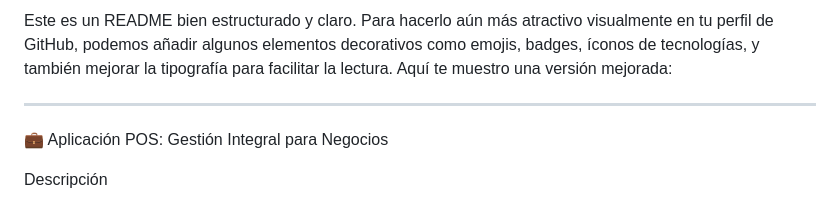
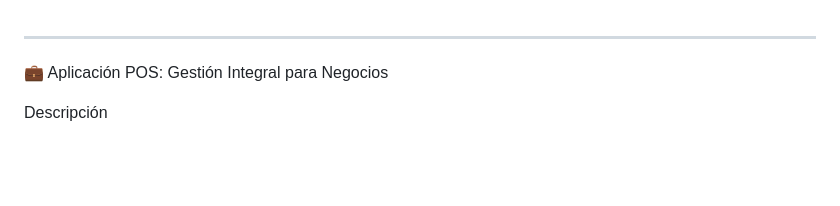
Before and after one commit to scriptvg/Discord-S0ftw, a Markdown page: README.md, the part around the change. Rendered like a GitHub page; blank space fills up the shorter version.

Commit message:
Actualizar README.md

```diff
--- a/README.md
+++ b/README.md
@@ -1,6 +1,3 @@
-Este es un README bien estructurado y claro. Para hacerlo aún más atractivo visualmente en tu perfil de GitHub, podemos añadir algunos elementos decorativos como emojis, badges, íconos de tecnologías, y también mejorar la tipografía para facilitar la lectura. Aquí te muestro una versión mejorada:
-
-
 ---
 
 💼 Aplicación POS: Gestión Integral para Negocios
```
